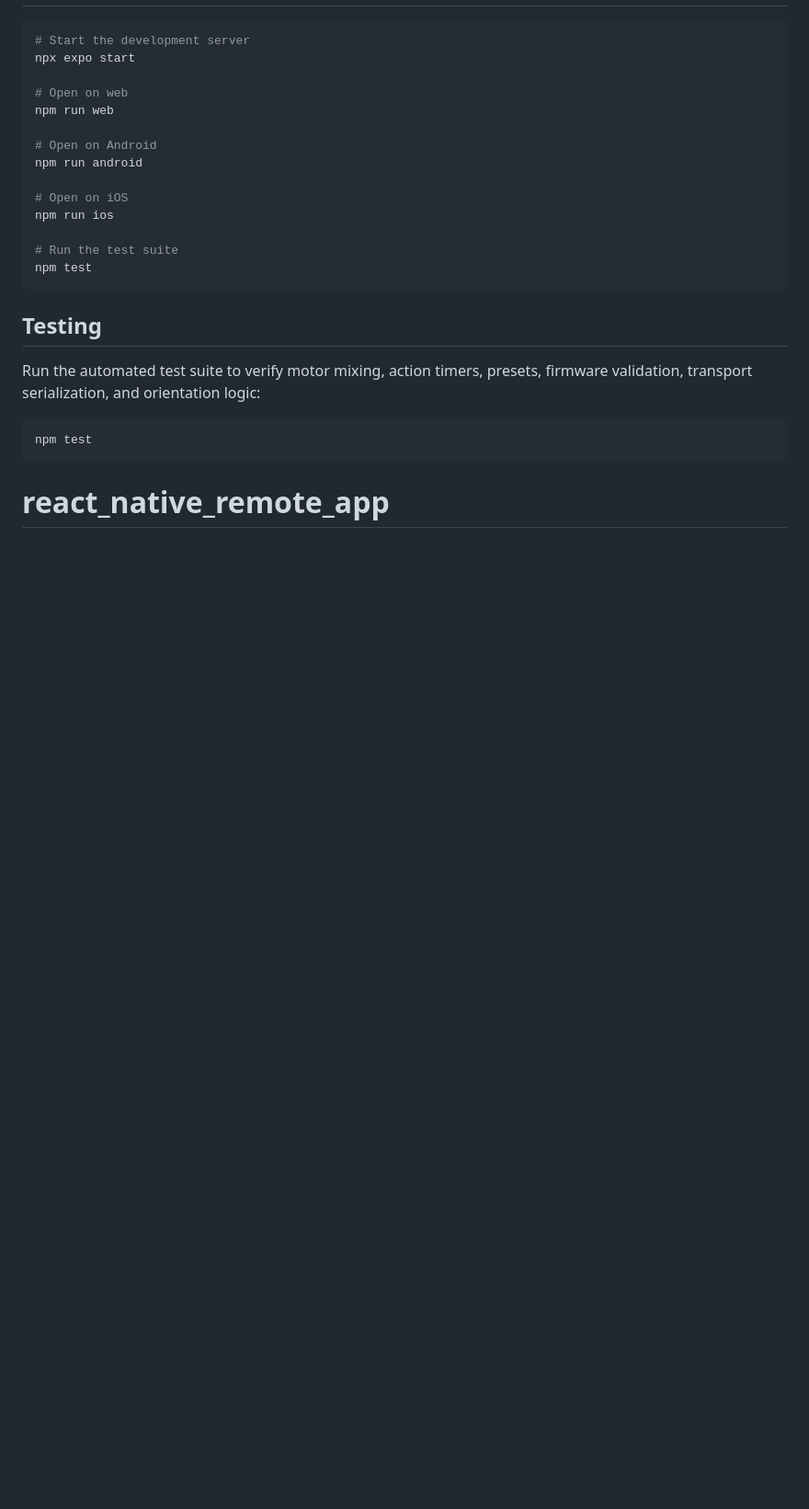
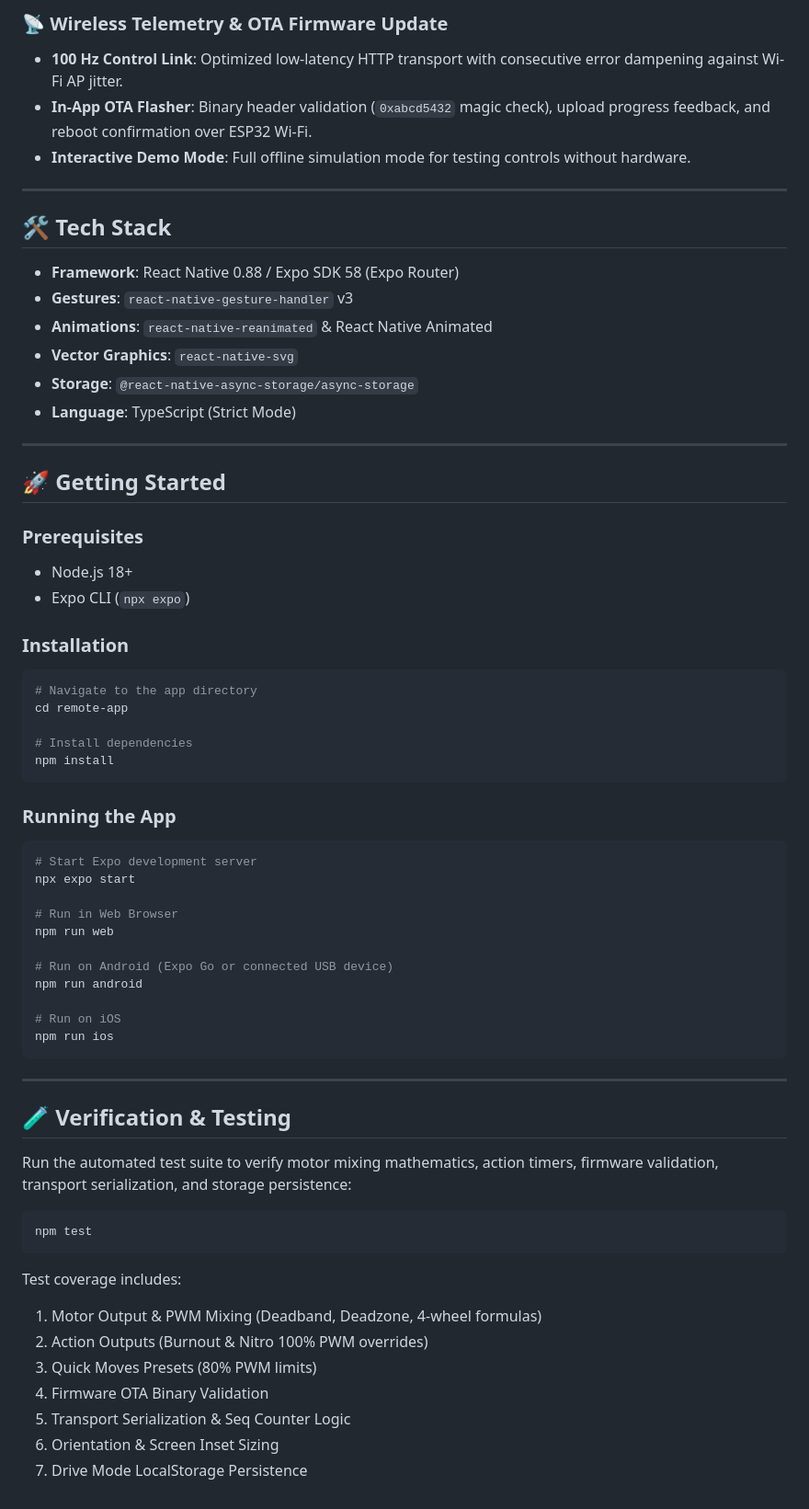
Before and after one commit to tahmid-tf/react_native_remote_app, a Markdown page: README.md, the part around one of its changes. Shown at 92% size. Drawn GitHub-style; blank space fills up the shorter version.

````diff
--- a/README.md
+++ b/README.md
@@ -45,26 +48,68 @@ Faithful, high-performance React Native & Expo port of the **Super Car Remote Co
+### 📡 Wireless Telemetry & OTA Firmware Update
+* **100 Hz Control Link**: Optimized low-latency HTTP transport with consecutive error dampening against Wi-Fi AP jitter.
+* **In-App OTA Flasher**: Binary header validation (`0xabcd5432` magic check), upload progress feedback, and reboot confirmation over ESP32 Wi-Fi.
+* **Interactive Demo Mode**: Full offline simulation mode for testing controls without hardware.
+
+---
+
+## 🛠️ Tech Stack
+
+* **Framework**: React Native 0.88 / Expo SDK 58 (Expo Router)
+* **Gestures**: `react-native-gesture-handler` v3
+* **Animations**: `react-native-reanimated` & React Native Animated
+* **Vector Graphics**: `react-native-svg`
+* **Storage**: `@react-native-async-storage/async-storage`
+* **Language**: TypeScript (Strict Mode)
+
+---
+
+## 🚀 Getting Started
+
+### Prerequisites
+* Node.js 18+
+* Expo CLI (`npx expo`)
+
+### Installation
 
 ```bash
-# Start the development server
+# Navigate to the app directory
+cd remote-app
+
+# Install dependencies
+npm install
+```
+
+### Running the App
+
+```bash
+# Start Expo development server
 npx expo start
 
-# Open on web
+# Run in Web Browser
 npm run web
 
-# Open on Android
+# Run on Android (Expo Go or connected USB device)
 npm run android
 
-# Open on iOS
+# Run on iOS
 npm run ios
-
-# Run the test suite
-npm test
 ```
 
-## Testing
+---
 
-Run the automated test suite to verify motor mixing, action timers, presets, firmware validation, transport serialization, and orientation logic:
+## 🧪 Verification & Testing
+
+Run the automated test suite to verify motor mixing mathematics, action timers, firmware validation, transport serialization, and storage persistence:
 
 ```bash
 npm test
 ```
-# react_native_remote_app
+
+Test coverage includes:
+1. Motor Output & PWM Mixing (Deadband, Deadzone, 4-wheel formulas)
+2. Action Outputs (Burnout & Nitro 100% PWM overrides)
+3. Quick Moves Presets (80% PWM limits)
+4. Firmware OTA Binary Validation
+5. Transport Serialization & Seq Counter Logic
+6. Orientation & Screen Inset Sizing
+7. Drive Mode LocalStorage Persistence
````
Also changed, not shown: other parts of README.md (+43 -40 lines), assets/images/app-preview.jpg (added), 1 other file.
